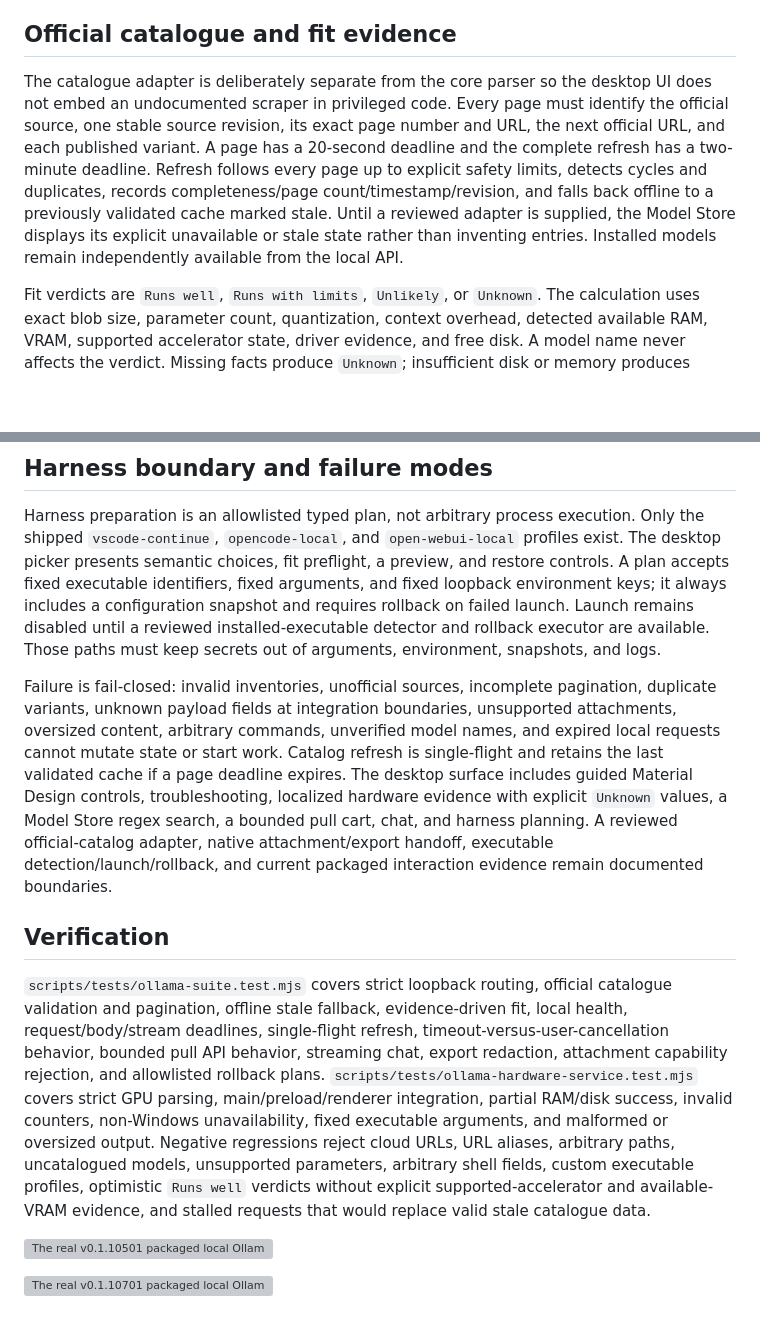
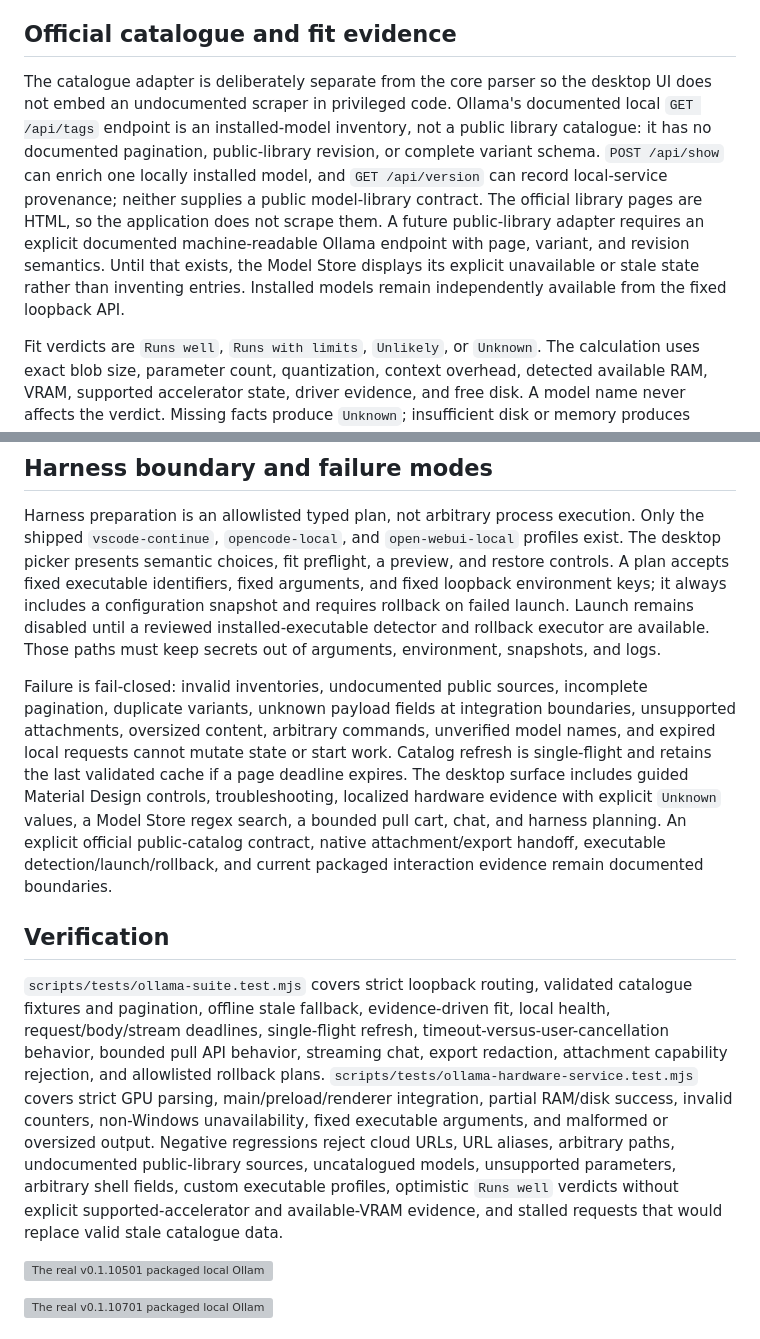
Before and after one commit to Ding-Ding-Projects/material-winutil, a Markdown page: docs/features/ollama-suite.md, 2 parts joined by grey strips. Drawn GitHub-style; blank space fills up the shorter version; grey boxes are pictures that could not be loaded.

Commit message:
Document Ollama catalog boundary
Record that the official machine-readable routes describe local installed models only, so the public Model Store remains fail-closed instead of scraping HTML.\n\nEnglish: the catalog refuses to wear a fake moustache and call itself an API.\n\n粵語：個目錄唔肯貼假鬍鬚扮 API，照實講清楚。\n\nCo-Authored-By: Claude Fable 5 <noreply@anthropic.com>

```diff
--- a/docs/features/ollama-suite.md
+++ b/docs/features/ollama-suite.md
@@ -12,7 +12,7 @@ Chat uses only `POST /api/chat`. Model identity must match a verified catalogue
 
 ## Official catalogue and fit evidence
 
-The catalogue adapter is deliberately separate from the core parser so the desktop UI does not embed an undocumented scraper in privileged code. Every page must identify the official source, one stable source revision, its exact page number and URL, the next official URL, and each published variant. A page has a 20-second deadline and the complete refresh has a two-minute deadline. Refresh follows every page up to explicit safety limits, detects cycles and duplicates, records completeness/page count/timestamp/revision, and falls back offline to a previously validated cache marked stale. Until a reviewed adapter is supplied, the Model Store displays its explicit unavailable or stale state rather than inventing entries. Installed models remain independently available from the local API.
+The catalogue adapter is deliberately separate from the core parser so the desktop UI does not embed an undocumented scraper in privileged code. Ollama's documented local `GET /api/tags` endpoint is an installed-model inventory, not a public library catalogue: it has no documented pagination, public-library revision, or complete variant schema. `POST /api/show` can enrich one locally installed model, and `GET /api/version` can record local-service provenance; neither supplies a public model-library contract. The official library pages are HTML, so the application does not scrape them. A future public-library adapter requires an explicit documented machine-readable Ollama endpoint with page, variant, and revision semantics. Until that exists, the Model Store displays its explicit unavailable or stale state rather than inventing entries. Installed models remain independently available from the fixed loopback API.
 
 Fit verdicts are `Runs well`, `Runs with limits`, `Unlikely`, or `Unknown`. The calculation uses exact blob size, parameter count, quantization, context overhead, detected available RAM, VRAM, supported accelerator state, driver evidence, and free disk. A model name never affects the verdict. Missing facts produce `Unknown`; insufficient disk or memory produces `Unlikely`. `Runs well` requires explicit supported-accelerator evidence and sufficient available VRAM rather than treating absent GPU evidence as success.
 
@@ -22,11 +22,11 @@ The installed Windows application collects local hardware evidence through a mai
 
 Harness preparation is an allowlisted typed plan, not arbitrary process execution. Only the shipped `vscode-continue`, `opencode-local`, and `open-webui-local` profiles exist. The desktop picker presents semantic choices, fit preflight, a preview, and restore controls. A plan accepts fixed executable identifiers, fixed arguments, and fixed loopback environment keys; it always includes a configuration snapshot and requires rollback on failed launch. Launch remains disabled until a reviewed installed-executable detector and rollback executor are available. Those paths must keep secrets out of arguments, environment, snapshots, and logs.
 
-Failure is fail-closed: invalid inventories, unofficial sources, incomplete pagination, duplicate variants, unknown payload fields at integration boundaries, unsupported attachments, oversized content, arbitrary commands, unverified model names, and expired local requests cannot mutate state or start work. Catalog refresh is single-flight and retains the last validated cache if a page deadline expires. The desktop surface includes guided Material Design controls, troubleshooting, localized hardware evidence with explicit `Unknown` values, a Model Store regex search, a bounded pull cart, chat, and harness planning. A reviewed official-catalog adapter, native attachment/export handoff, executable detection/launch/rollback, and current packaged interaction evidence remain documented boundaries.
+Failure is fail-closed: invalid inventories, undocumented public sources, incomplete pagination, duplicate variants, unknown payload fields at integration boundaries, unsupported attachments, oversized content, arbitrary commands, unverified model names, and expired local requests cannot mutate state or start work. Catalog refresh is single-flight and retains the last validated cache if a page deadline expires. The desktop surface includes guided Material Design controls, troubleshooting, localized hardware evidence with explicit `Unknown` values, a Model Store regex search, a bounded pull cart, chat, and harness planning. An explicit official public-catalog contract, native attachment/export handoff, executable detection/launch/rollback, and current packaged interaction evidence remain documented boundaries.
 
 ## Verification
 
-`scripts/tests/ollama-suite.test.mjs` covers strict loopback routing, official catalogue validation and pagination, offline stale fallback, evidence-driven fit, local health, request/body/stream deadlines, single-flight refresh, timeout-versus-user-cancellation behavior, bounded pull API behavior, streaming chat, export redaction, attachment capability rejection, and allowlisted rollback plans. `scripts/tests/ollama-hardware-service.test.mjs` covers strict GPU parsing, main/preload/renderer integration, partial RAM/disk success, invalid counters, non-Windows unavailability, fixed executable arguments, and malformed or oversized output. Negative regressions reject cloud URLs, URL aliases, arbitrary paths, uncatalogued models, unsupported parameters, arbitrary shell fields, custom executable profiles, optimistic `Runs well` verdicts without explicit supported-accelerator and available-VRAM evidence, and stalled requests that would replace valid stale catalogue data.
+`scripts/tests/ollama-suite.test.mjs` covers strict loopback routing, validated catalogue fixtures and pagination, offline stale fallback, evidence-driven fit, local health, request/body/stream deadlines, single-flight refresh, timeout-versus-user-cancellation behavior, bounded pull API behavior, streaming chat, export redaction, attachment capability rejection, and allowlisted rollback plans. `scripts/tests/ollama-hardware-service.test.mjs` covers strict GPU parsing, main/preload/renderer integration, partial RAM/disk success, invalid counters, non-Windows unavailability, fixed executable arguments, and malformed or oversized output. Negative regressions reject cloud URLs, URL aliases, arbitrary paths, undocumented public-library sources, uncatalogued models, unsupported parameters, arbitrary shell fields, custom executable profiles, optimistic `Runs well` verdicts without explicit supported-accelerator and available-VRAM evidence, and stalled requests that would replace valid stale catalogue data.
 
 ![The real v0.1.10501 packaged local Ollama manager in a controlled missing-service state, with bilingual recovery copy and no fabricated models](../screenshots/smoke/app/app-ollama-status-missing-bilingual-1440x940.png)
 
```
Also changed, not shown: HANDOFF.md (+1 -1 lines), ROADMAP.md (+1 -1 lines).
